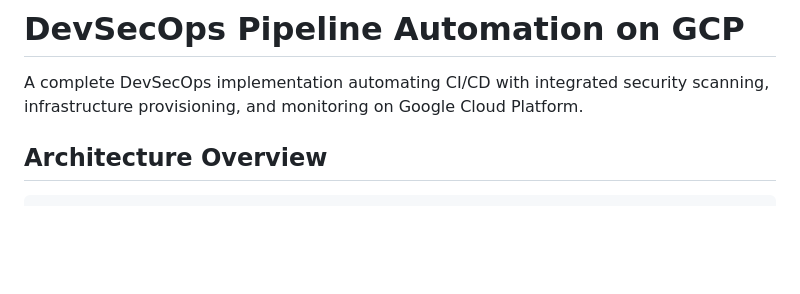
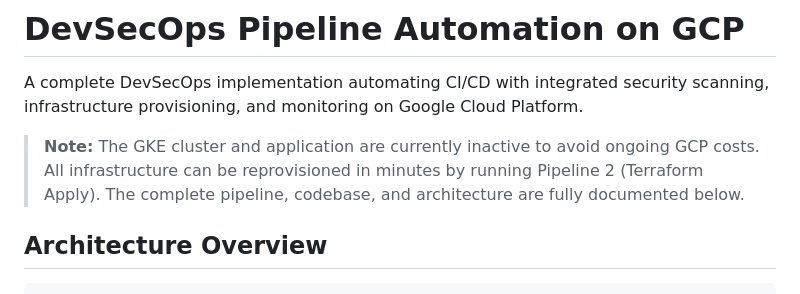
Before and after one commit to theengineer-pb/test-repo, a Markdown page: README.md, the part around the change. GitHub-like rendering; blank space fills up the shorter version.

```diff
--- a/README.md
+++ b/README.md
@@ -6,6 +6,12 @@
 A complete DevSecOps implementation automating CI/CD with
 integrated security scanning, infrastructure provisioning,
 and monitoring on Google Cloud Platform.
+
+> **Note:** The GKE cluster and application are currently
+> inactive to avoid ongoing GCP costs. All infrastructure
+> can be reprovisioned in minutes by running Pipeline 2
+> (Terraform Apply). The complete pipeline, codebase, and
+> architecture are fully documented below.
 
 ## Architecture Overview
 
```
